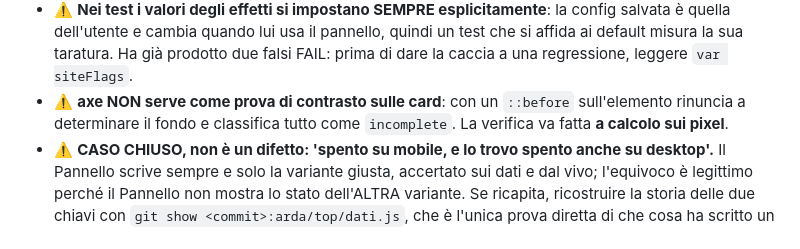
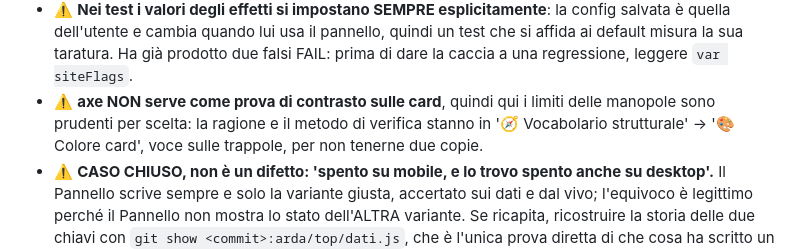
Before and after one commit to Roccobot/arda, a Markdown page: top/CLAUDE.md, the part around the change. GitHub-like rendering.

Commit message:
Salvaguardie della versione riparate, frontmatter YAML valido, permessi sul brief (#865)
Quattro cose trovate e sistemate in questo giro, tutte verificate eseguendo e
non leggendo. Nessun bump di datiVersion.

1. ⚠️ DUE HOOK ERANO MORTI. Il PreToolUse che blocca il commit a versione
   disallineata e il SessionStart che avvisa usavano entrambi il grep
   'version-badge">v[0-9.]+', lo stesso pattern che ho trovato rotto ieri nel
   CLAUDE.md: da quando la v del badge vive in uno span, non estrae nulla, e
   con BADGE vuoto la condizione [ -n "$BADGE" ] e' falsa, quindi il controllo
   NON scattava mai. Pattern riparato e provato in entrambe le direzioni:
   consente il commit a numeri allineati (exit 0) e lo blocca a numeri
   divergenti (exit 2, messaggio corretto). dati.js ripristinato dopo la prova.

2. Frontmatter della skill handoff: il YAML era INVALIDO e GitHub lo
   segnalava ('mapping values are not allowed at line 2 column 251'). Causa: il
   ': ' dentro 'dove era rimasto: in lettura', che in YAML apre un mapping. La
   description e' ora quotata: nessuna parola cambiata, perche' la description
   e' anche il trigger della skill e riscriverla ne cambierebbe l'innesco.

3. Permessi: Read/Edit/Write su .claude/handoff/** aggiunti alla allow list,
   cosi' il brief non chiede piu' autorizzazione a ogni modifica (l'utente lo
   aggiorna a ogni turno, e stava sotto .claude che e' trattata come sensibile).

4. Deduplicazione: 'axe non valuta il contrasto sulle card' era scritta due
   volte in arda/top/CLAUDE.md, nella sezione effetti e in quella del cardcolor.
   Resta la seconda, che e' piu' completa e ha lo strumento di verifica.

Brief: la voce sul caricamento dei CLAUDE.md di sottocartella e' stata TENTATA
e resta aperta, con l'esito scritto: il Read non ha fatto comparire il file fra
le istruzioni, ma non prova nulla, perche' quel file e' nato nella sessione
stessa e le istruzioni si caricano all'avvio. Serve una sessione nuova.


Claude-Session: https://claude.ai/code/session_01KX88Pk8wWHggkjAHjVYsDc

Co-authored-by: Claude <noreply@anthropic.com>

```diff
--- a/top/CLAUDE.md
+++ b/top/CLAUDE.md
@@ -262,9 +262,9 @@ compaiono nella tab Mobile.
   quella dell'utente e cambia quando lui usa il pannello, quindi un test che si affida ai
   default misura la sua taratura. Ha già prodotto due falsi FAIL: prima di dare la caccia a una
   regressione, leggere `var siteFlags`.
-- ⚠️ **axe NON serve come prova di contrasto sulle card**: con un `::before` sull'elemento
-  rinuncia a determinare il fondo e classifica tutto come `incomplete`. La verifica va fatta **a
-  calcolo sui pixel**.
+- ⚠️ **axe NON serve come prova di contrasto sulle card**, quindi qui i limiti delle manopole
+  sono prudenti per scelta: la ragione e il metodo di verifica stanno in '🧭 Vocabolario
+  strutturale' → '🎨 Colore card', voce sulle trappole, per non tenerne due copie.
 - ⚠️ **CASO CHIUSO, non è un difetto: 'spento su mobile, e lo trovo spento anche su desktop'.**
   Il Pannello scrive sempre e solo la variante giusta, accertato sui dati e dal vivo; l'equivoco
   è legittimo perché il Pannello non mostra lo stato dell'ALTRA variante. Se ricapita,
```
